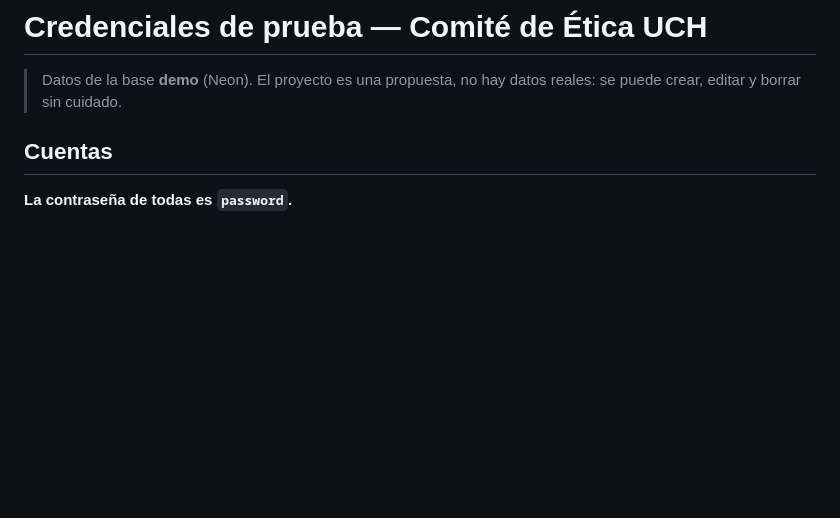
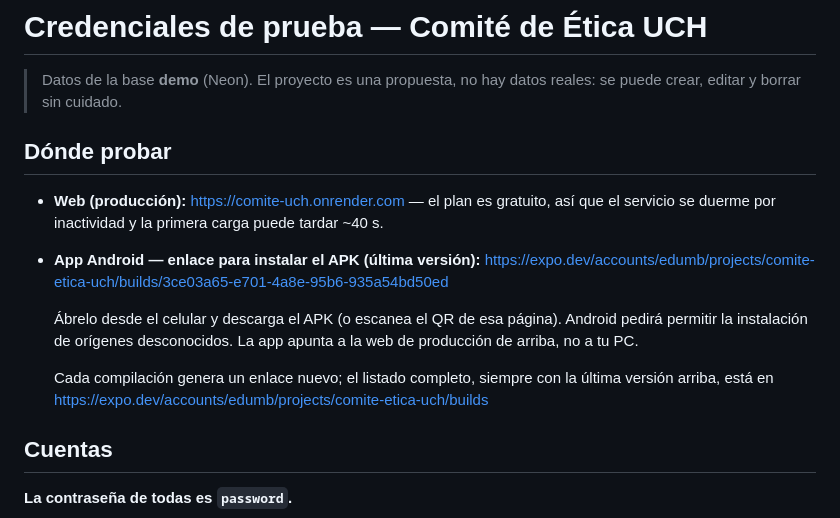
Before and after one commit to ErasmoMB/comite-uch, a Markdown page: CREDENCIALES-PRUEBA.md, the part around the change. Rendered like a GitHub page; blank space fills up the shorter version.

Commit message:
docs: enlace para instalar el APK y URL de produccion en las credenciales
Quien recibe el documento no tenia de donde bajar la app ni a que web entrar.

Co-Authored-By: Claude Opus 5 (1M context) <noreply@anthropic.com>

```diff
--- a/CREDENCIALES-PRUEBA.md
+++ b/CREDENCIALES-PRUEBA.md
@@ -2,6 +2,21 @@
 
 > Datos de la base **demo** (Neon). El proyecto es una propuesta, no hay datos reales:
 > se puede crear, editar y borrar sin cuidado.
+
+## Dónde probar
+
+- **Web (producción):** https://comite-uch.onrender.com — el plan es gratuito, así que
+  el servicio se duerme por inactividad y la primera carga puede tardar ~40 s.
+- **App Android — enlace para instalar el APK (última versión):**
+  https://expo.dev/accounts/edumb/projects/comite-etica-uch/builds/3ce03a65-e701-4a8e-95b6-935a54bd50ed
+
+  Ábrelo desde el celular y descarga el APK (o escanea el QR de esa página). Android
+  pedirá permitir la instalación de orígenes desconocidos. La app apunta a la web de
+  producción de arriba, no a tu PC.
+
+  Cada compilación genera un enlace nuevo; el listado completo, siempre con la última
+  versión arriba, está en
+  https://expo.dev/accounts/edumb/projects/comite-etica-uch/builds
 
 ## Cuentas
 
```
